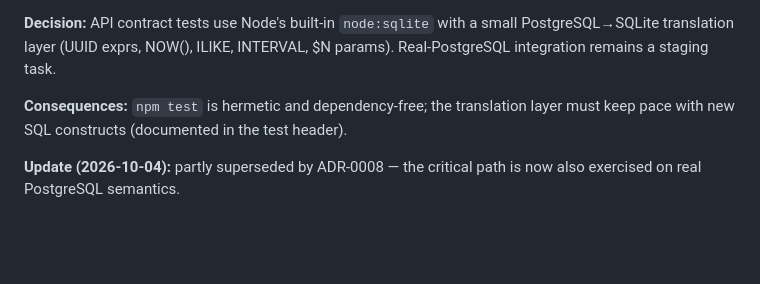
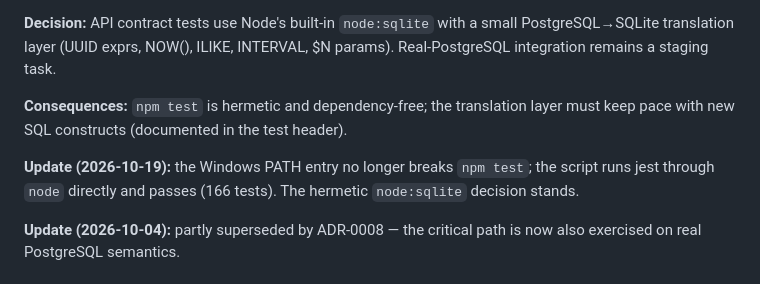
Before and after one commit to theantipopau/ShelfSignal, a Markdown page: Docs/architecture-decisions.md, the part around the change. Drawn GitHub-style; blank space fills up the shorter version.

Commit message:
Docs: npm test works on the Windows dev machine; retire the PATH workaround notes
Re-verified 2026-10-19: npm test runs 166 tests and passes.

Co-Authored-By: Claude Haiku 5.5 <noreply@anthropic.com>

```diff
--- a/Docs/architecture-decisions.md
+++ b/Docs/architecture-decisions.md
@@ -86,6 +86,8 @@ $N params). Real-PostgreSQL integration remains a staging task.
 **Consequences:** `npm test` is hermetic and dependency-free; the translation
 layer must keep pace with new SQL constructs (documented in the test header).
 
+**Update (2026-10-19):** the Windows PATH entry no longer breaks `npm test`; the script runs jest through `node` directly and passes (166 tests). The hermetic `node:sqlite` decision stands.
+
 **Update (2026-10-04):** partly superseded by ADR-0008 — the critical path is now
 also exercised on real PostgreSQL semantics.
 
```
Also changed, not shown: Docs/implementation-backlog.md (+1 -1 lines), Docs/repository-assessment.md (+1 -1 lines).
